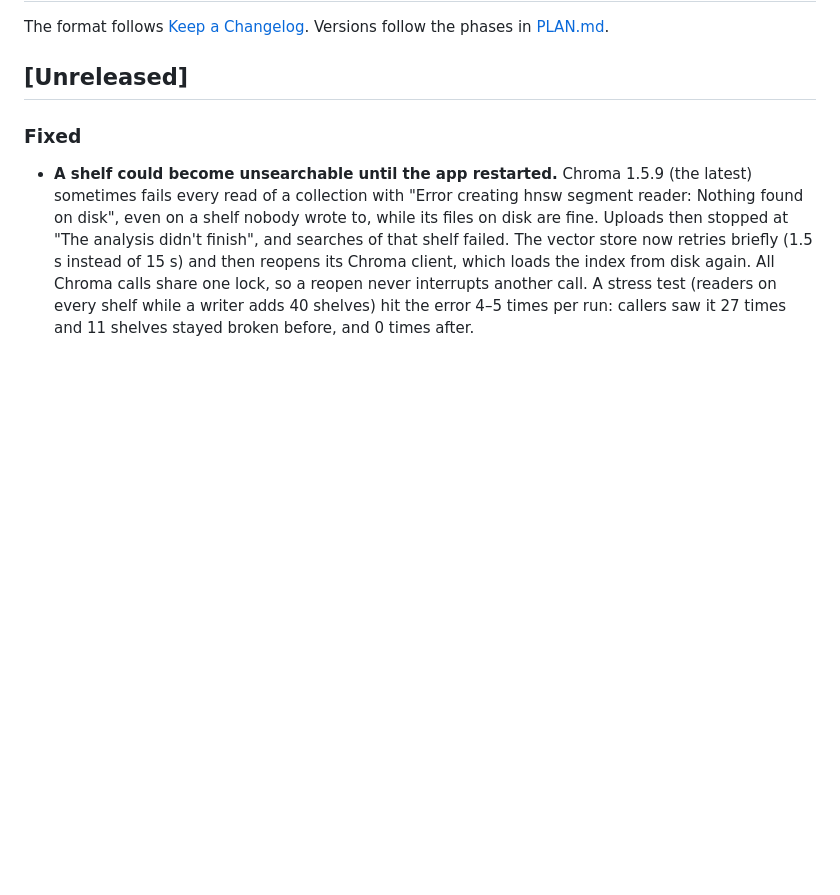
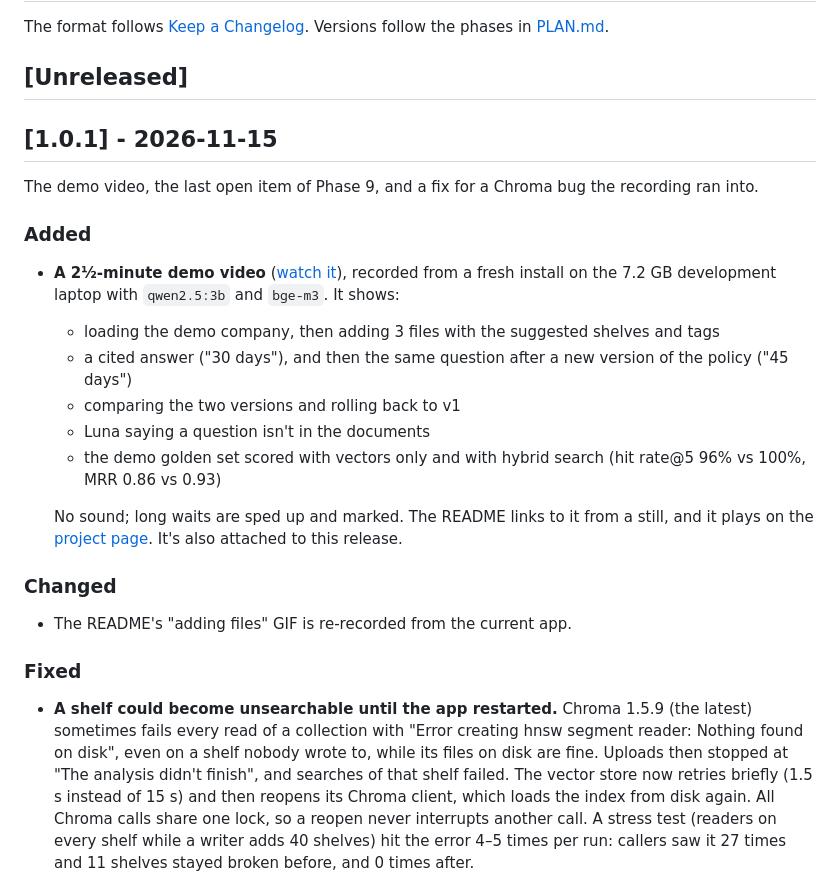
Before and after one commit to carlosgild-web/local-rag-ollama, a Markdown page: CHANGELOG.md, the part around the change. Rendered like a GitHub page; blank space fills up the shorter version.

```diff
--- a/CHANGELOG.md
+++ b/CHANGELOG.md
@@ -3,6 +3,25 @@
 The format follows [Keep a Changelog](https://keepachangelog.com/en/1.1.0/). Versions follow the phases in [PLAN.md](PLAN.md).
 
 ## [Unreleased]
+
+## [1.0.1] - 2026-11-15
+
+The demo video, the last open item of Phase 9, and a fix for a Chroma bug the recording ran into.
+
+### Added
+
+- **A 2½-minute demo video** ([watch it](https://carlosgild-web.github.io/local-rag-ollama/showcase/demo.mp4)), recorded from a fresh install on the 7.2 GB development laptop with `qwen2.5:3b` and `bge-m3`. It shows:
+  - loading the demo company, then adding 3 files with the suggested shelves and tags
+  - a cited answer ("30 days"), and then the same question after a new version of the policy ("45 days")
+  - comparing the two versions and rolling back to v1
+  - Luna saying a question isn't in the documents
+  - the demo golden set scored with vectors only and with hybrid search (hit rate@5 96% vs 100%, MRR 0.86 vs 0.93)
+
+  No sound; long waits are sped up and marked. The README links to it from a still, and it plays on the [project page](https://carlosgild-web.github.io/local-rag-ollama/). It's also attached to this release.
+
+### Changed
+
+- The README's "adding files" GIF is re-recorded from the current app.
 
 ### Fixed
 
```
Also changed, not shown: PLAN.md (+2 -2 lines), README.md (+7 -3 lines), docs/showcase/img/demo-play.jpg (added), docs/showcase/img/demo-poster.jpg (added), 6 other files.
